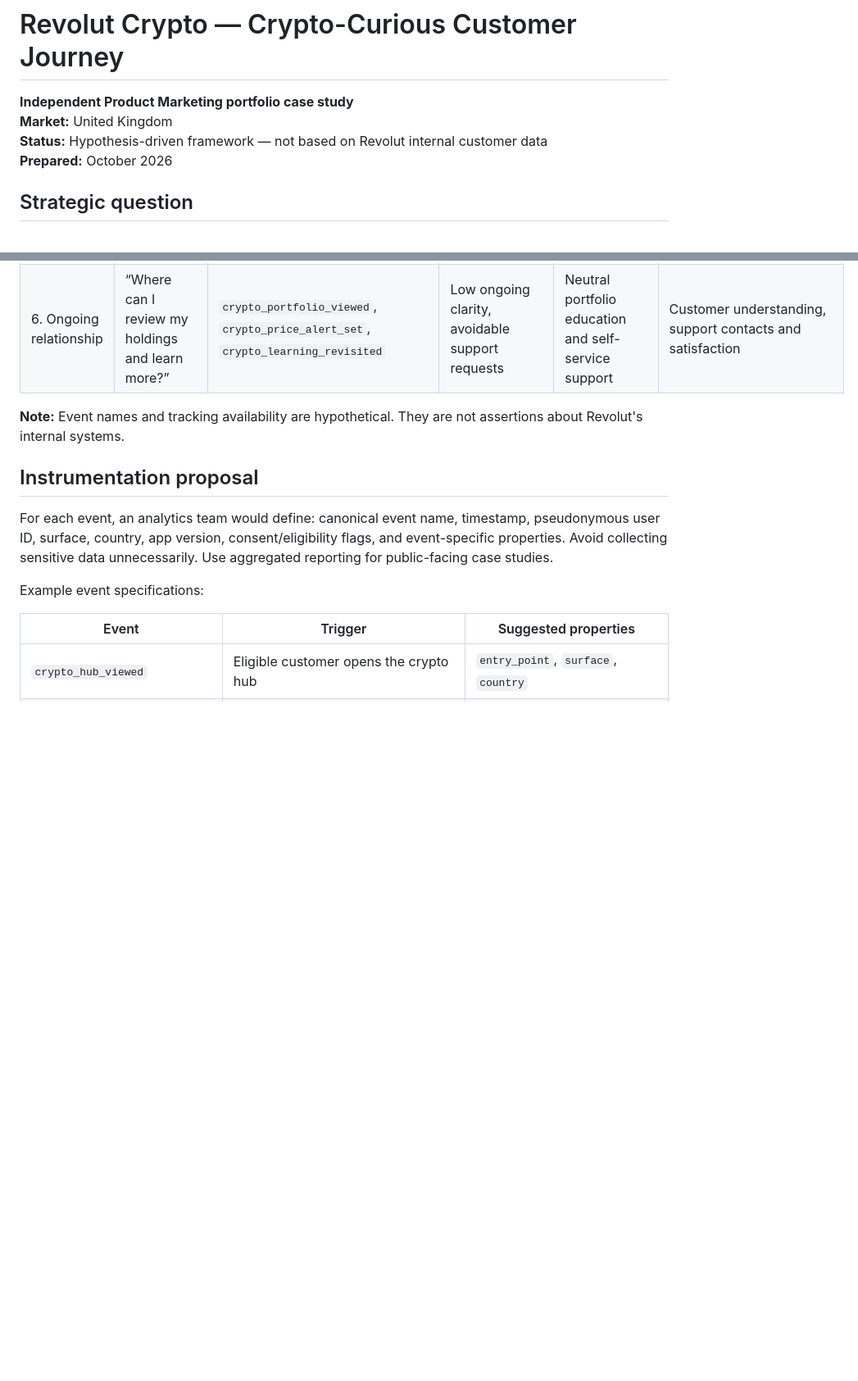
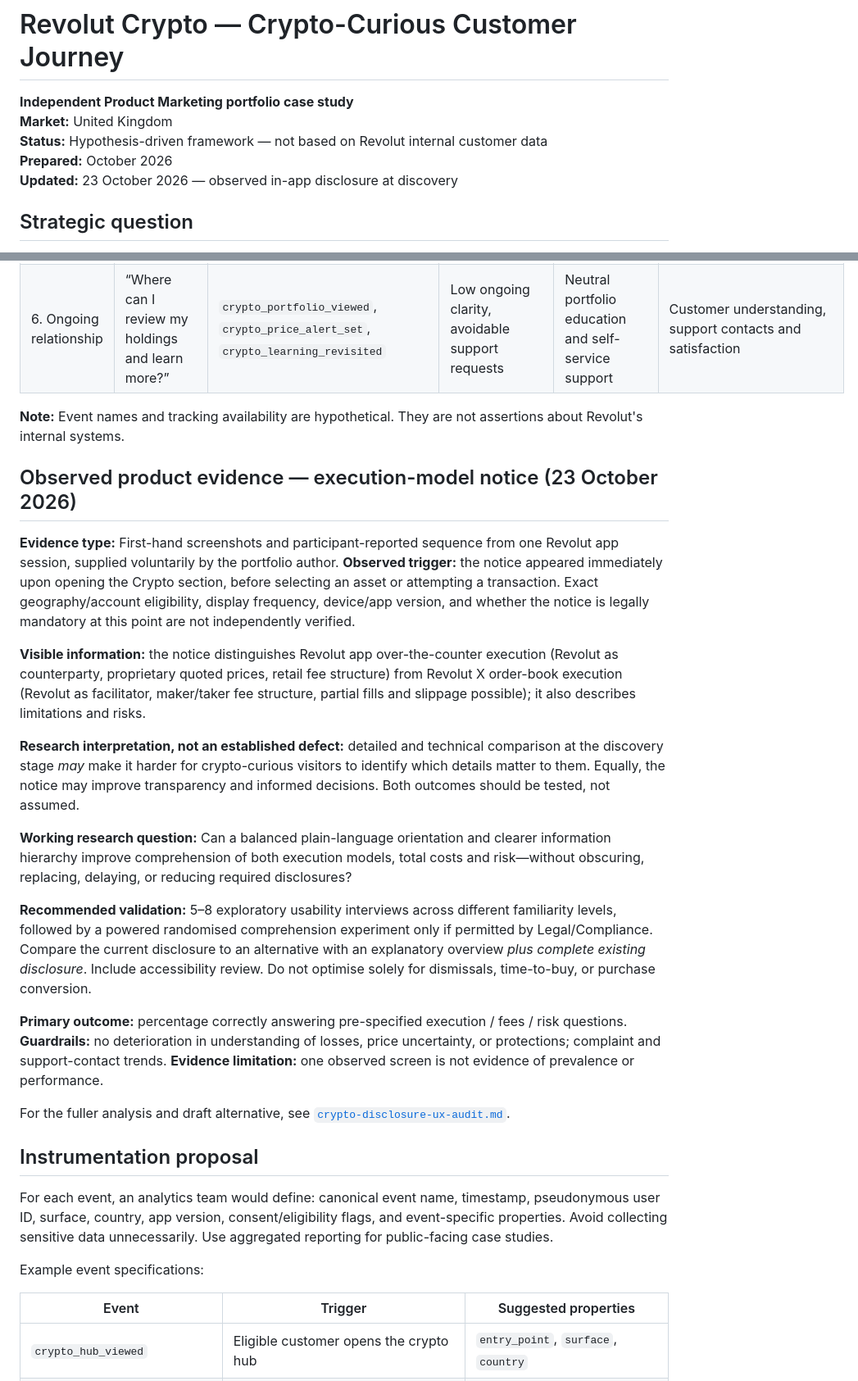
Before and after one commit to lucilamazzucco/product-marketing-portfolio, a Markdown page: crypto-curious-customer-journey.md, 2 parts joined by grey strips. Shown at 82% size. Rendered like a GitHub page; blank space fills up the shorter version.

```diff
--- a/crypto-curious-customer-journey.md
+++ b/crypto-curious-customer-journey.md
@@ -4,6 +4,7 @@
 **Market:** United Kingdom
 **Status:** Hypothesis-driven framework — not based on Revolut internal customer data
 **Prepared:** October 2026
+**Updated:** 23 October 2026 — observed in-app disclosure at discovery
 
 ## Strategic question
 
@@ -31,6 +32,22 @@ How might Revolut help eligible existing customers who show interest in crypto u
 | 6. Ongoing relationship | “Where can I review my holdings and learn more?” | `crypto_portfolio_viewed`, `crypto_price_alert_set`, `crypto_learning_revisited` | Low ongoing clarity, avoidable support requests | Neutral portfolio education and self-service support | Customer understanding, support contacts and satisfaction |
 
 **Note:** Event names and tracking availability are hypothetical. They are not assertions about Revolut's internal systems.
+
+## Observed product evidence — execution-model notice (23 October 2026)
+
+**Evidence type:** First-hand screenshots and participant-reported sequence from one Revolut app session, supplied voluntarily by the portfolio author. **Observed trigger:** the notice appeared immediately upon opening the Crypto section, before selecting an asset or attempting a transaction. Exact geography/account eligibility, display frequency, device/app version, and whether the notice is legally mandatory at this point are not independently verified.
+
+**Visible information:** the notice distinguishes Revolut app over-the-counter execution (Revolut as counterparty, proprietary quoted prices, retail fee structure) from Revolut X order-book execution (Revolut as facilitator, maker/taker fee structure, partial fills and slippage possible); it also describes limitations and risks.
+
+**Research interpretation, not an established defect:** detailed and technical comparison at the discovery stage *may* make it harder for crypto-curious visitors to identify which details matter to them. Equally, the notice may improve transparency and informed decisions. Both outcomes should be tested, not assumed.
+
+**Working research question:** Can a balanced plain-language orientation and clearer information hierarchy improve comprehension of both execution models, total costs and risk—without obscuring, replacing, delaying, or reducing required disclosures?
+
+**Recommended validation:** 5–8 exploratory usability interviews across different familiarity levels, followed by a powered randomised comprehension experiment only if permitted by Legal/Compliance. Compare the current disclosure to an alternative with an explanatory overview *plus complete existing disclosure*. Include accessibility review. Do not optimise solely for dismissals, time-to-buy, or purchase conversion.
+
+**Primary outcome:** percentage correctly answering pre-specified execution / fees / risk questions. **Guardrails:** no deterioration in understanding of losses, price uncertainty, or protections; complaint and support-contact trends. **Evidence limitation:** one observed screen is not evidence of prevalence or performance.
+
+For the fuller analysis and draft alternative, see [`crypto-disclosure-ux-audit.md`](crypto-disclosure-ux-audit.md).
 
 ## Instrumentation proposal
 
```
Also changed, not shown: other parts of crypto-curious-customer-journey.md (+1 -1 lines).
